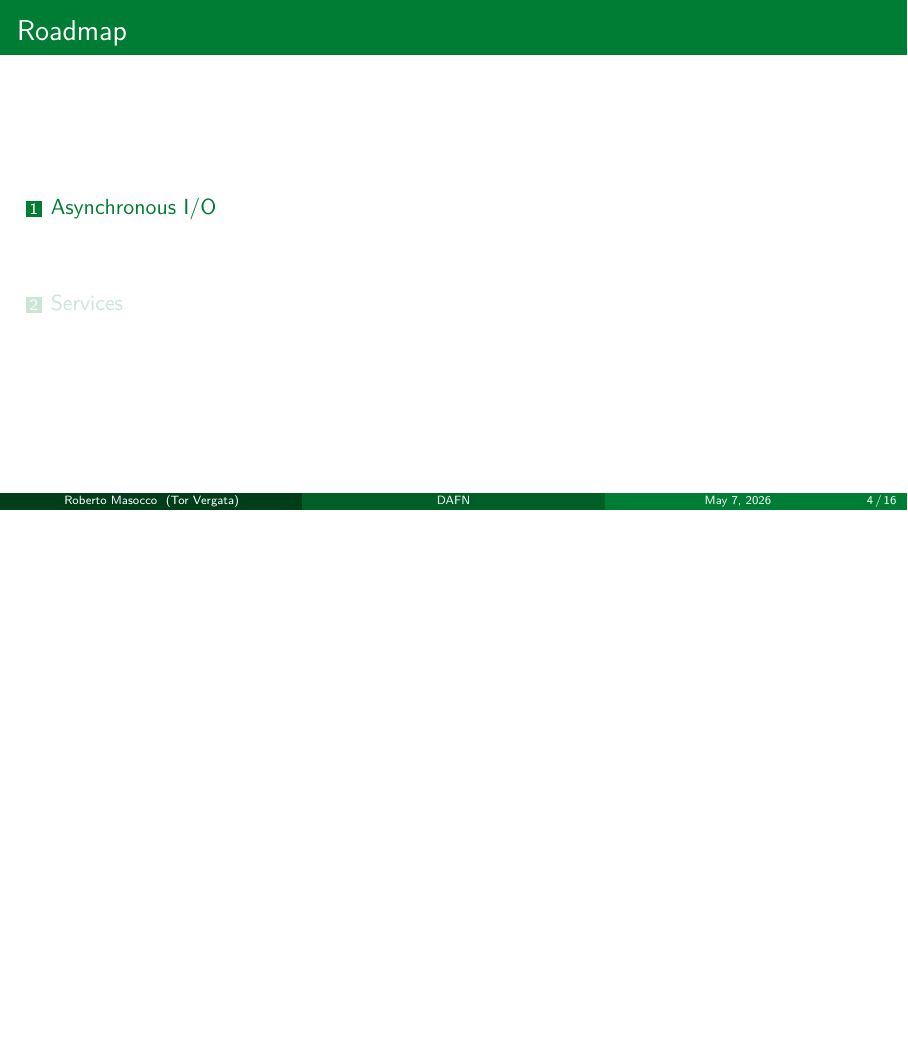
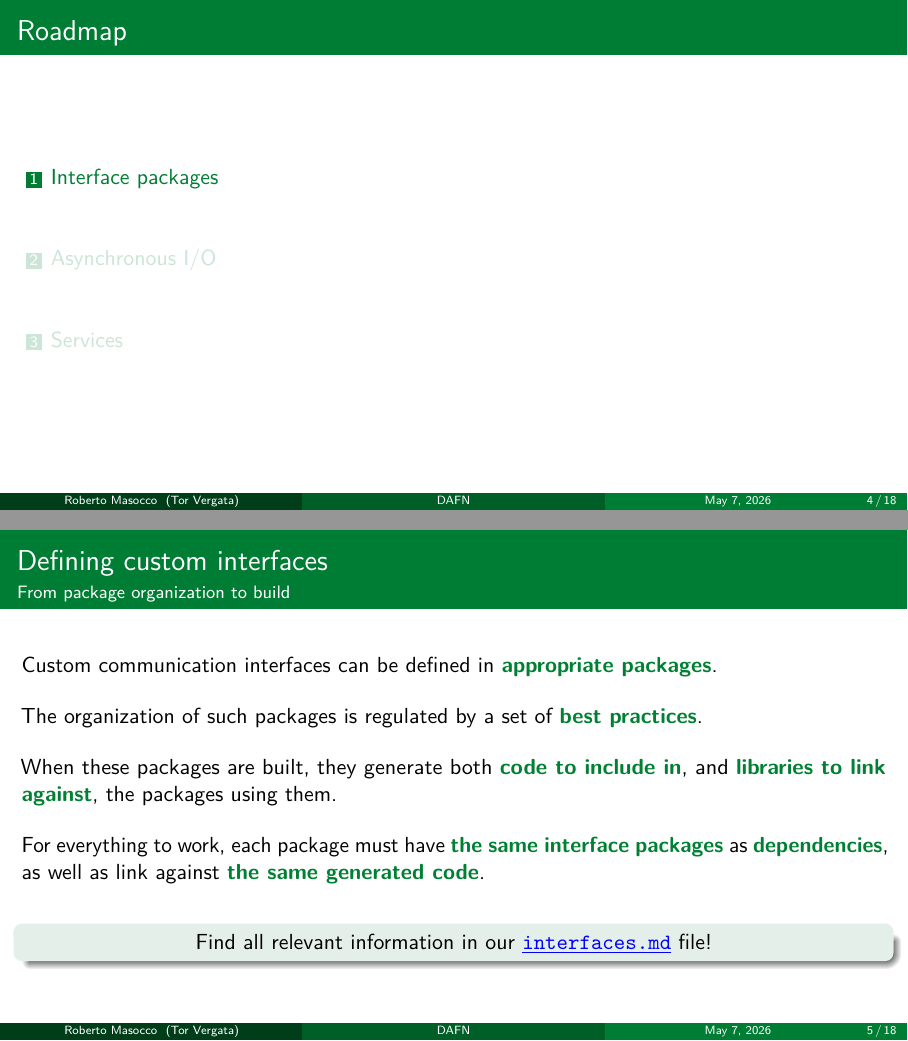
Before and after one commit to robmasocco/DAFN26_Robotics_6, LaTeX slides (main.tex, which reads sections/interfaces.tex): page 4 of 16 before the commit and pages 4 and 5 of 18 after it, the two joined at a grey line, the shorter picture padded with empty space. Compiled offline with pdfLaTeX.

Commit message:
feat: interfaces.tex

```diff
--- /dev/null
+++ b/sections/interfaces.tex
@@ -0,0 +1,23 @@
+% Section 1 - Interface packages
+% Roberto Masocco <roberto.masocco@uniroma2.it>
+% May 2, 2026
+
+% ### Interface packages ###
+\section{Interface packages}
+
+% --- Defining custom interfaces ---
+\begin{frame}{Defining custom interfaces}{From package organization to build}
+  \justifying
+  Custom communication interfaces can be defined in \textbg{appropriate packages}.\\
+  \bigskip
+  The organization of such packages is regulated by a set of \textbg{best practices}.\\
+  \bigskip
+  When these packages are built, they generate both \textbg{code to include in}, and \textbg{libraries to link against}, the packages using them.\\
+  \bigskip
+  For everything to work, each package must have \textbg{the same interface packages} as \textbg{dependencies}, as well as link against \textbg{the same generated code}.\\
+  \bigskip
+  \begin{block}{}
+    \centering
+    Find all relevant information in our \href{https://github.com/IntelligentSystemsLabUTV/ros2-examples/blob/jazzy/interfaces.md}{\color{blue}\underline{\texttt{interfaces.md}}} file!
+  \end{block}
+\end{frame}
```
Also changed, not shown: main.tex (+4 -1 lines), sections/asyncio.tex (+2 -2 lines), sections/services.tex (+2 -2 lines), figs/section3/goalStateMachine.png (deleted), figs/section3/ros2Act.png (deleted), figs/section3/ros2Srv.png (renamed from figs/section2/ros2Srv.png), 1 other file.
